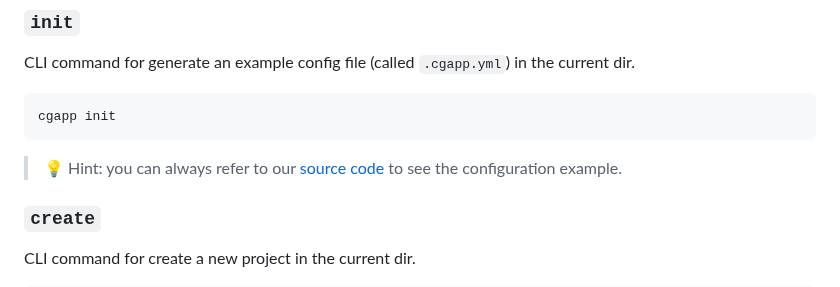
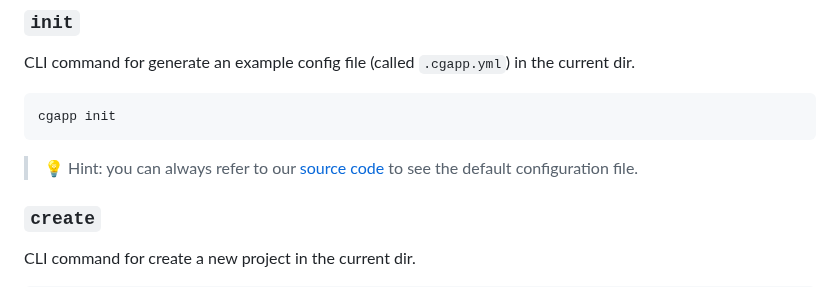
Before and after one commit to create-go-app/cli, a Markdown page: README.md, the part around the change. Drawn GitHub-style.

````diff
--- a/README.md
+++ b/README.md
@@ -108,7 +108,7 @@ cgapp init
 ```
 
 > 💡 Hint: you can always refer to our [source code][repo_config_url] to
-> see the configuration example.
+> see the default configuration file.
 
 ### `create`
 
````
